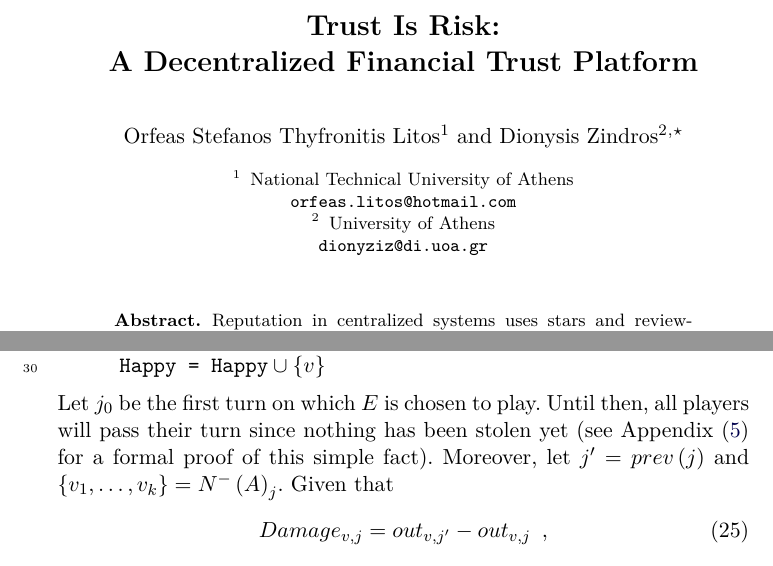
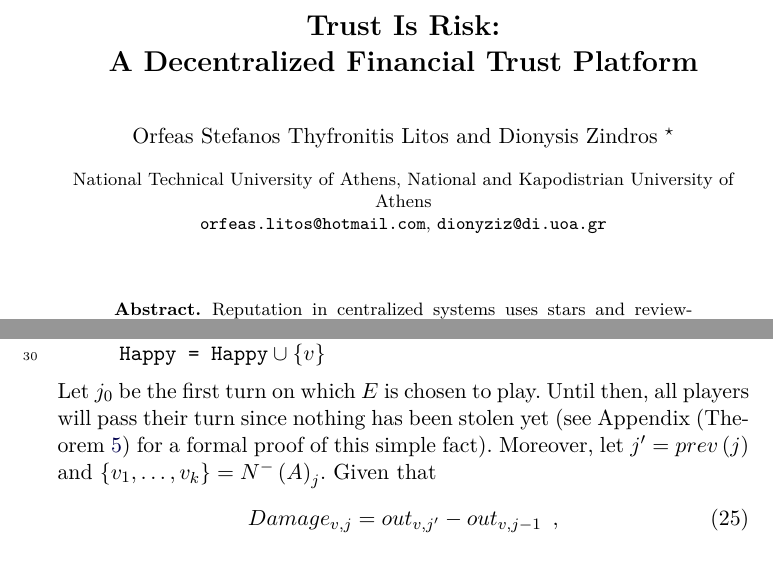
Before and after one commit to decrypto-org/TrustIsRisk, a LaTeX paper (paperEng.tex): two parts of pages 1 and 12 of 27, joined at a grey line, cut so that both start at the same text. Compiled offline with pdfLaTeX.

Commit message:
correct damage definition, use out_{A, j-1} instead of out_{A, j}

```diff
--- a/paperEng.tex
+++ b/paperEng.tex
@@ -69,10 +69,10 @@
 
 \begin{document}
 \title{Trust Is Risk: \\ A Decentralized Financial Trust Platform}
-\author{Orfeas Stefanos Thyfronitis Litos\inst{1} \and Dionysis Zindros\inst{2}\fnmsep
-                                                       \thanks{Research supported by ERC project CODAMODA, project \#259152}}
-\institute{National Technical University of Athens \\ \email{orfeas.litos@hotmail.com}
-           \and University of Athens \\ \email{dionyziz@di.uoa.gr}}
+\author{Orfeas Stefanos Thyfronitis Litos \and Dionysis Zindros
+                                               \thanks{Research supported by ERC project CODAMODA, project \#259152}}
+\institute{National Technical University of Athens, National and Kapodistrian University of Athens \\
+           \email{orfeas.litos@hotmail.com}, \email{dionyziz@di.uoa.gr}}
 \maketitle
 \thispagestyle{plain}
   \begin{abstract}
@@ -600,10 +599,10 @@ while (True)
       Happy = Happy(*@$\:\cup\: \{v\}$@*)
     \end{lstlisting}
     Let $j_0$ be the first turn on which $E$ is chosen to play. Until then, all players will pass their turn since nothing
-    has been stolen yet (see Appendix (\ref{conservativeworld}) for a formal proof of this simple fact). Moreover, let
-    $j' = prev\left(j\right)$ and $\{v_1, \dots, v_k\} = N^{-}\left(A\right)_j$. Given that
+    has been stolen yet (see Appendix (Theorem \ref{conservativeworld}) for a formal proof of this simple fact). Moreover,
+    let $j' = prev\left(j\right)$ and $\{v_1, \dots, v_k\} = N^{-}\left(A\right)_j$. Given that
     \begin{equation}
-       Damage_{v,j} = out_{v,j'} - out_{v,j} \enspace,
+       Damage_{v,j} = out_{v, j'} - out_{v, j-1} \enspace,
     \end{equation}
     the algorithm generates turns:
     \begin{equation}
```
Also changed, not shown: paperEng.pdf, paperEng.tex (11 more changed lines).
